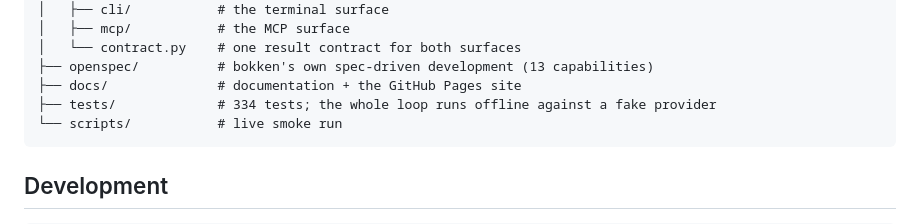
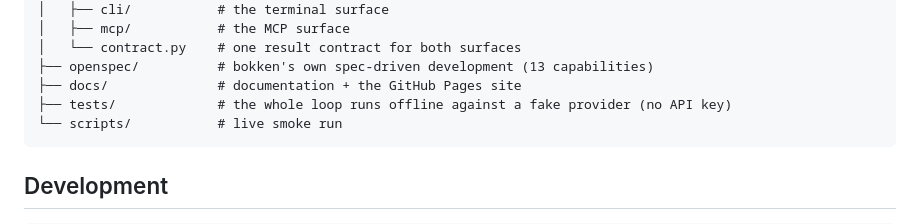
Before and after one commit to maglionejm/bokken, a Markdown page: README.md, the part around the change. GitHub-like rendering.

Commit message:
docs: drop the rot-prone test count from the README tree
The docs-auditor's smell report showed it had already drifted (334 vs 441).
Tool/capability counts stay: both are pinned by tests (mcpb drift test,
openspec validate), unlike the weekly-changing test count.

Co-Authored-By: Claude Fable 5 <noreply@anthropic.com>

````diff
--- a/README.md
+++ b/README.md
@@ -241,7 +241,7 @@ bokken/
 │   └── contract.py    # one result contract for both surfaces
 ├── openspec/          # bokken's own spec-driven development (13 capabilities)
 ├── docs/              # documentation + the GitHub Pages site
-├── tests/             # 334 tests; the whole loop runs offline against a fake provider
+├── tests/             # the whole loop runs offline against a fake provider (no API key)
 └── scripts/           # live smoke run
 ```
 
````
